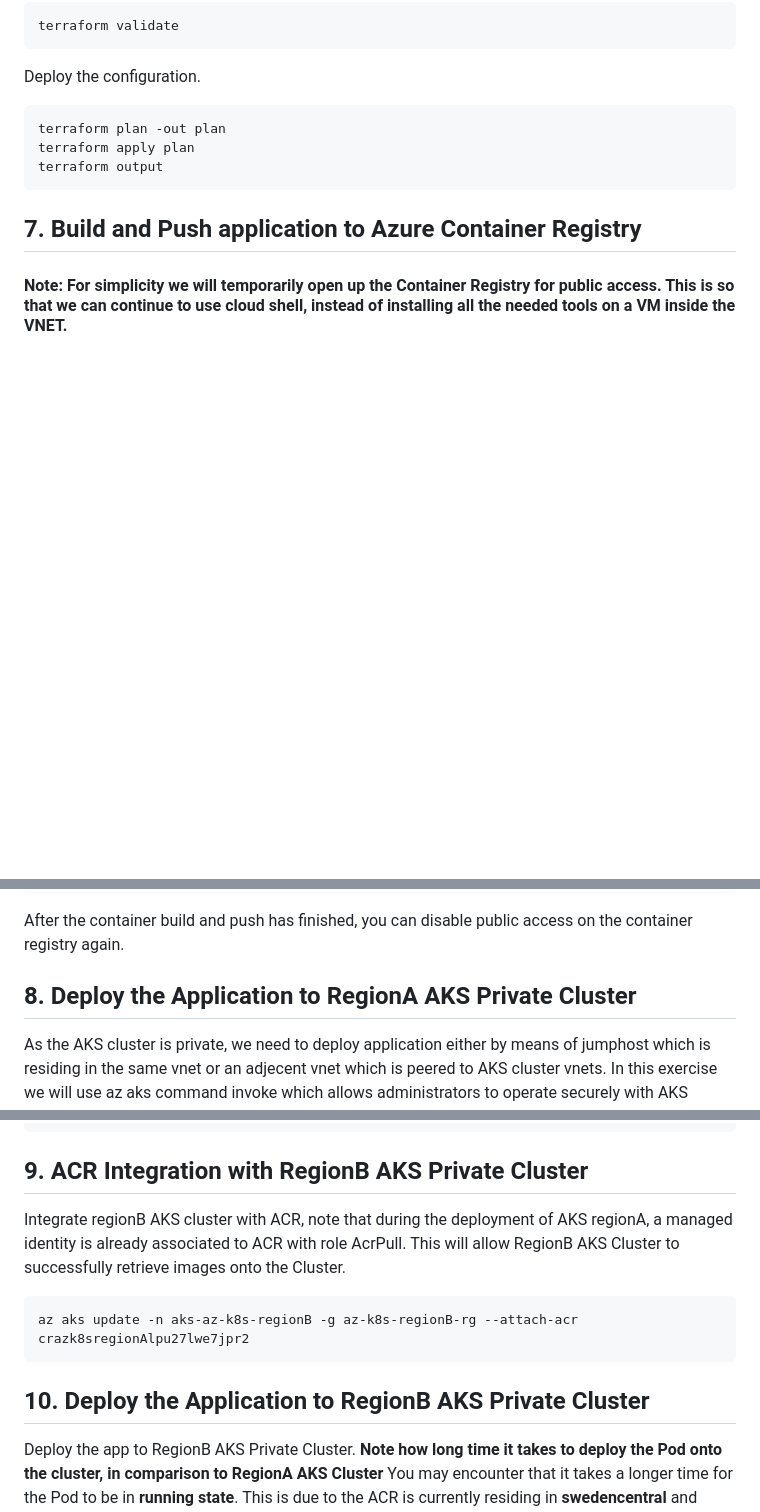
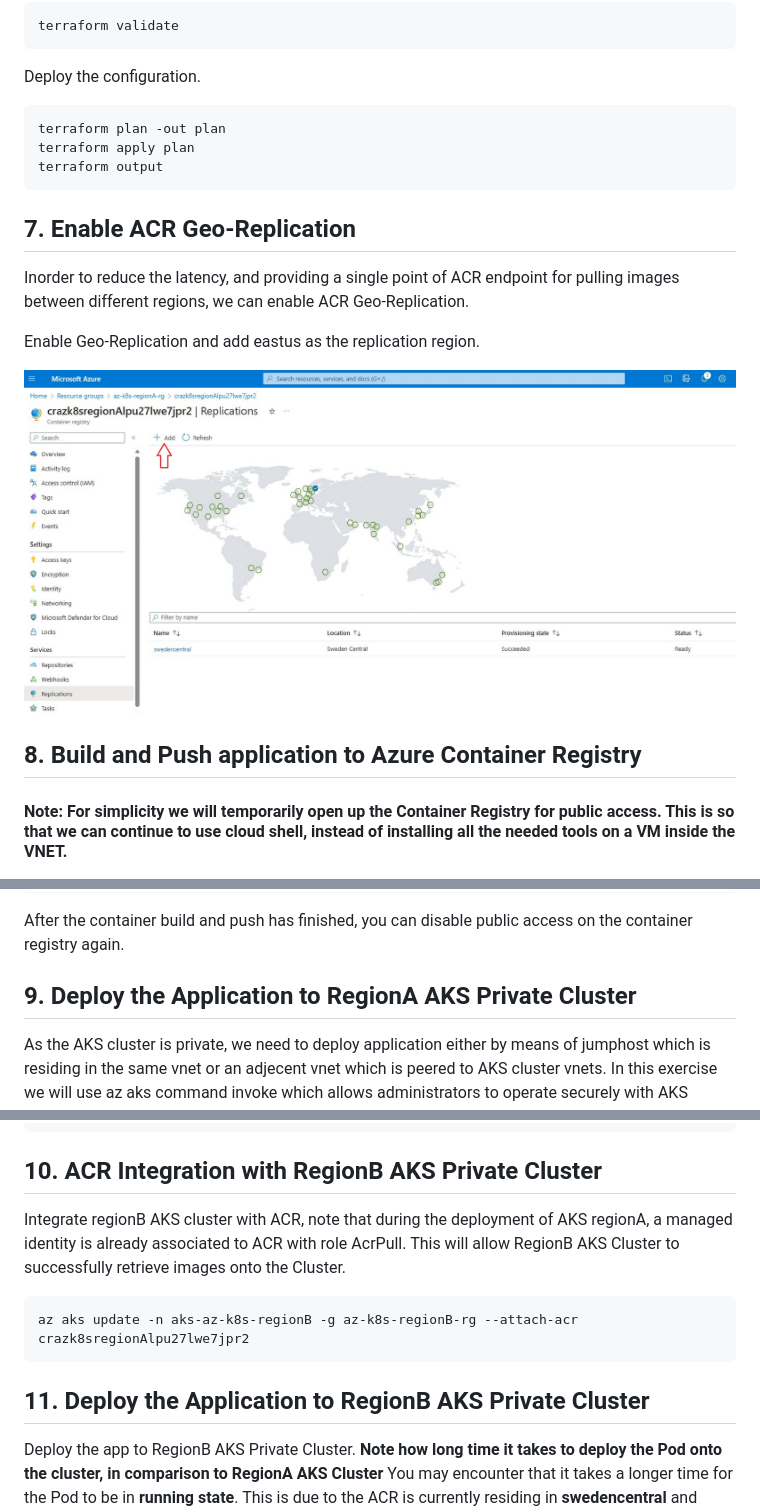
Before and after one commit to abengtss-max/aksmultiregion, a Markdown page: README.md, 3 parts joined by grey strips. Rendered like a GitHub page; blank space fills up the shorter version.

Commit message:
rearranged the order of sections

````diff
--- a/README.md
+++ b/README.md
@@ -108,7 +108,14 @@ terraform apply plan
 terraform output
 ```
 
-## 7. Build and Push application to Azure Container Registry
+## 7.  Enable ACR Geo-Replication
+Inorder to reduce the latency, and providing a single point of ACR endpoint for pulling images between different regions, we can enable ACR Geo-Replication.
+
+Enable Geo-Replication and add eastus as the replication region.
+
+![Screenshot](georep.jpg)
+
+## 8. Build and Push application to Azure Container Registry
 
 #### Note: For simplicity we will temporarily open up the Container Registry for public access. This is so that we can continue to use cloud shell, instead of installing all the needed tools on a VM inside the VNET.
 
@@ -125,7 +132,7 @@ az acr build --registry crazk8sregionAlpu27lwe7jpr2 --image myapp:v1 .
 
 After the container build and push has finished, you can disable public access on the container registry again.
 
-## 8. Deploy the Application to RegionA AKS Private Cluster
+## 9. Deploy the Application to RegionA AKS Private Cluster
 
 As the AKS cluster is private, we need to deploy application either by means of jumphost which is residing in the same vnet or an adjecent vnet which is peered to AKS cluster vnets. In this exercise we will use az aks command invoke which allows administrators to operate securely with AKS without the need of using a jumphost. More information about az aks command invoke can be found here: https://learn.microsoft.com/en-us/azure/aks/command-invoke
 
@@ -169,7 +176,7 @@ spec:
 EOF'
 ```
 
-## 9. ACR Integration with RegionB AKS Private Cluster
+## 10. ACR Integration with RegionB AKS Private Cluster
 
 Integrate regionB AKS cluster with ACR, note that during the deployment of AKS regionA, a managed identity is already associated to ACR with role AcrPull. This will allow RegionB AKS Cluster to successfully retrieve images onto the Cluster.
 
@@ -177,7 +184,7 @@ Integrate regionB AKS cluster with ACR, note that during the deployment of AKS r
 az aks update -n aks-az-k8s-regionB -g az-k8s-regionB-rg --attach-acr crazk8sregionAlpu27lwe7jpr2
 ```
 
-## 10. Deploy the Application to RegionB AKS Private Cluster
+## 11. Deploy the Application to RegionB AKS Private Cluster
 
 Deploy the app to RegionB AKS Private Cluster. **Note how long time it takes to deploy the Pod onto the cluster, in comparison to RegionA AKS Cluster** You may encounter that it takes a longer time for the Pod to be in **running state**. This is due to the ACR is currently residing in **swedencentral** and RegionB AKS cluster is situated in **eastus**.
 
````
Also changed, not shown: other parts of README.md (+0 -6 lines).
